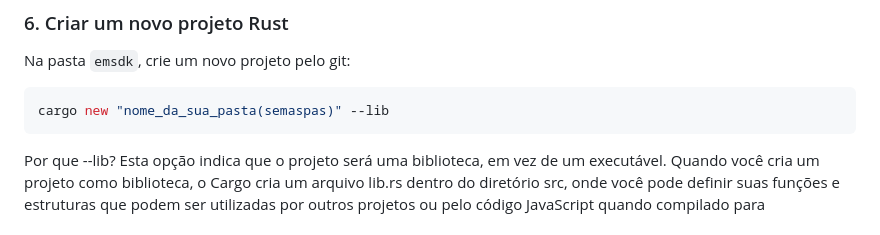
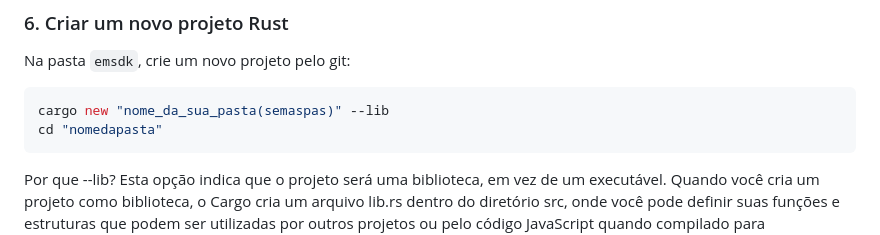
Before and after one commit to pedroarthurmelo/Emscripten, a Markdown page: README.md, the part around the change. Drawn GitHub-style.

````diff
--- a/README.md
+++ b/README.md
@@ -61,6 +61,7 @@ Na pasta `emsdk`, crie um novo projeto pelo git:
 
 ```bash
 cargo new "nome_da_sua_pasta(semaspas)" --lib
+cd "nomedapasta"
 ```
 Por que --lib? Esta opção indica que o projeto será uma biblioteca, em vez de um executável. Quando você cria um projeto como biblioteca, o Cargo cria um arquivo lib.rs dentro do diretório src, onde você pode definir suas funções e estruturas que podem ser utilizadas por outros projetos ou pelo código JavaScript quando compilado para WebAssembly.
 
````
